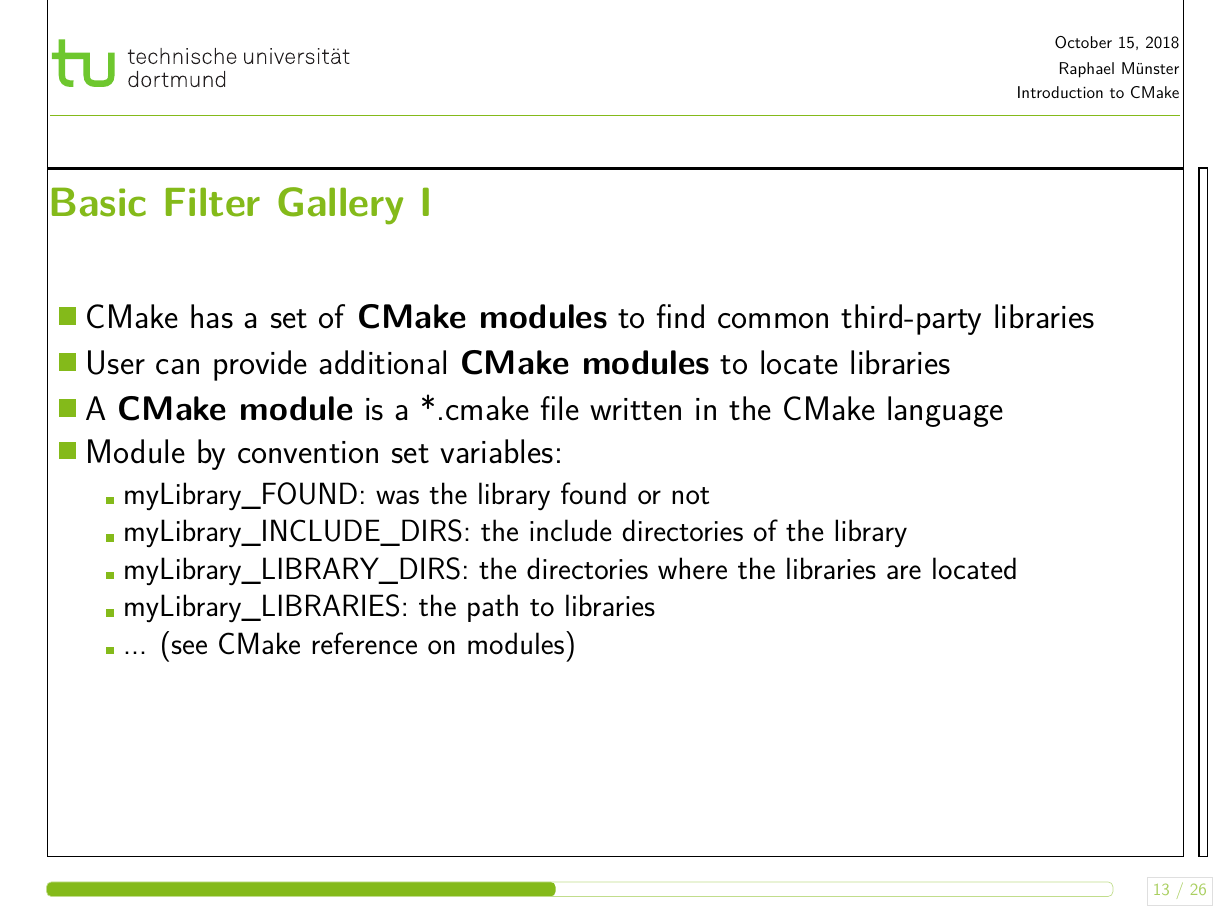
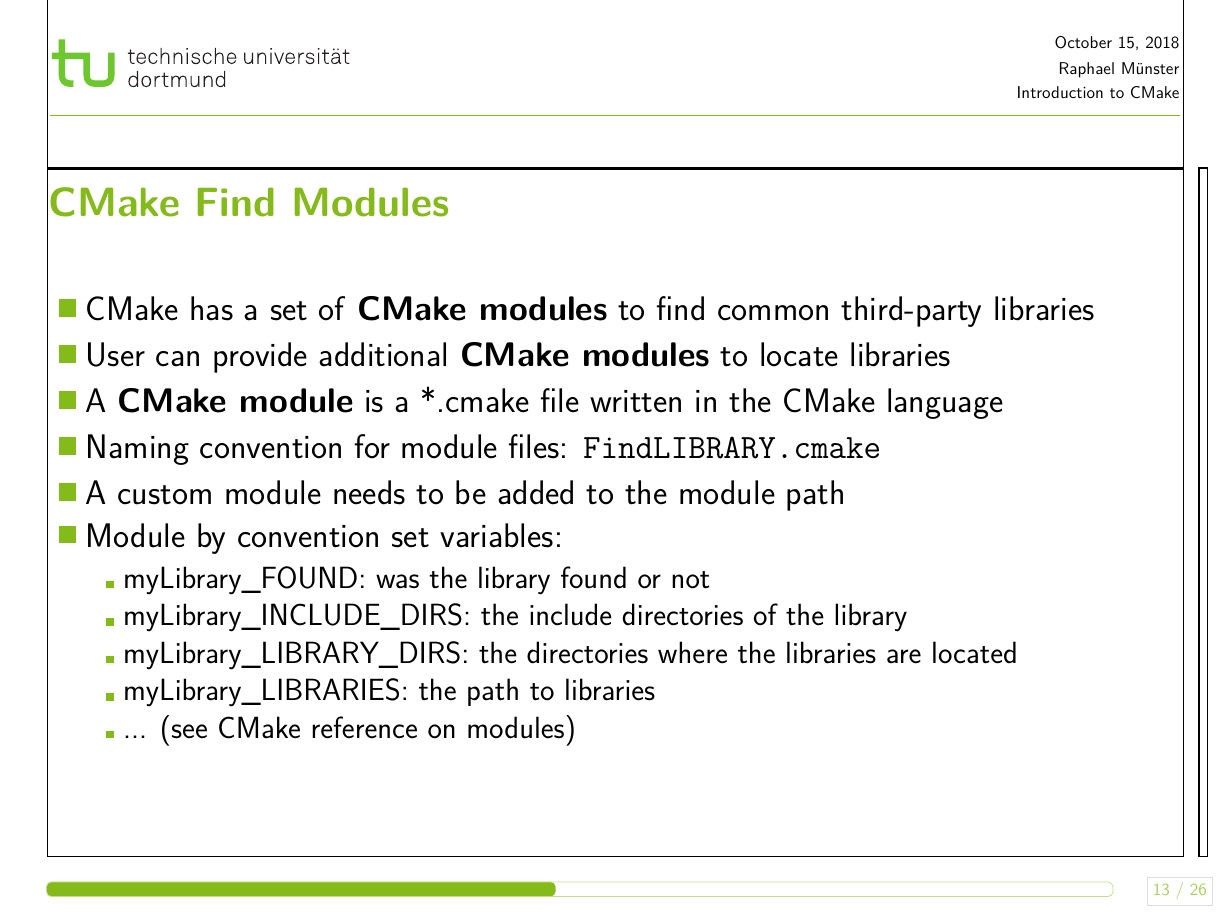
Before and after one commit to rmuenste/paraview_slides, LaTeX slides (beamer_slides/cmake_intro.tex, which reads beamer_slides/inhalt/intro.tex): page 13 of 26. Compiled offline with pdfLaTeX.

Commit message:
mmore module slide information

```diff
--- a/beamer_slides/inhalt/intro.tex
+++ b/beamer_slides/inhalt/intro.tex
@@ -266,12 +266,14 @@ target_link_libraries(hello_world hello_lib)
 \end{frame}
 
 \begin{frame}
-  \frametitle{Basic Filter Gallery I}
+  \frametitle{CMake Find Modules}
 
     \begin{itemize}
       \item CMake has a set of \textbf{CMake modules} to find common third-party libraries
       \item User can provide additional \textbf{CMake modules} to locate libraries
       \item A \textbf{CMake module} is a *.cmake file written in the CMake language
+      \item Naming convention for module files: \texttt{FindLIBRARY.cmake}
+      \item A custom module needs to be added to the module path
       \item Module by convention set variables:
     \begin{itemize}
       \item myLibrary\_FOUND: was the library found or not
```
